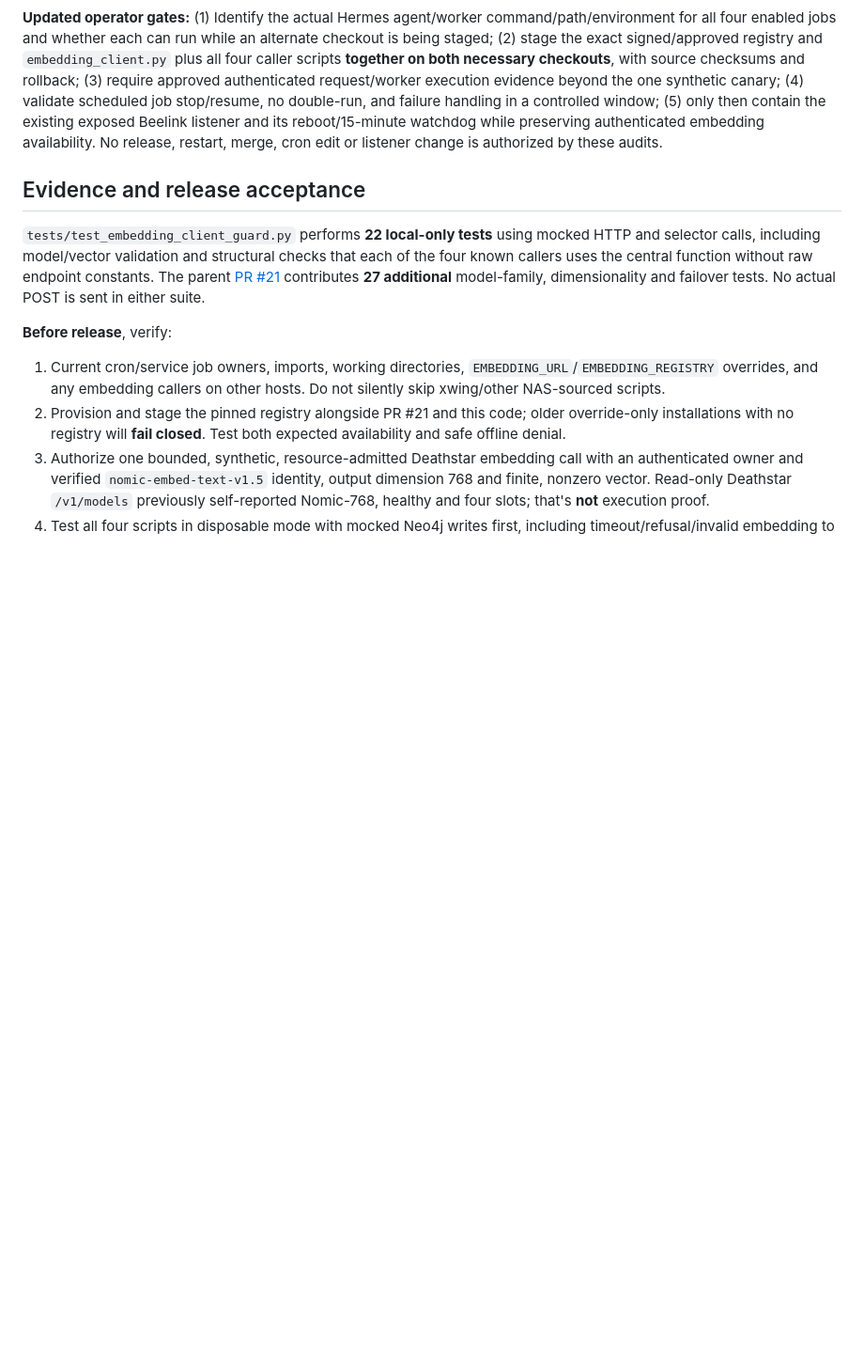
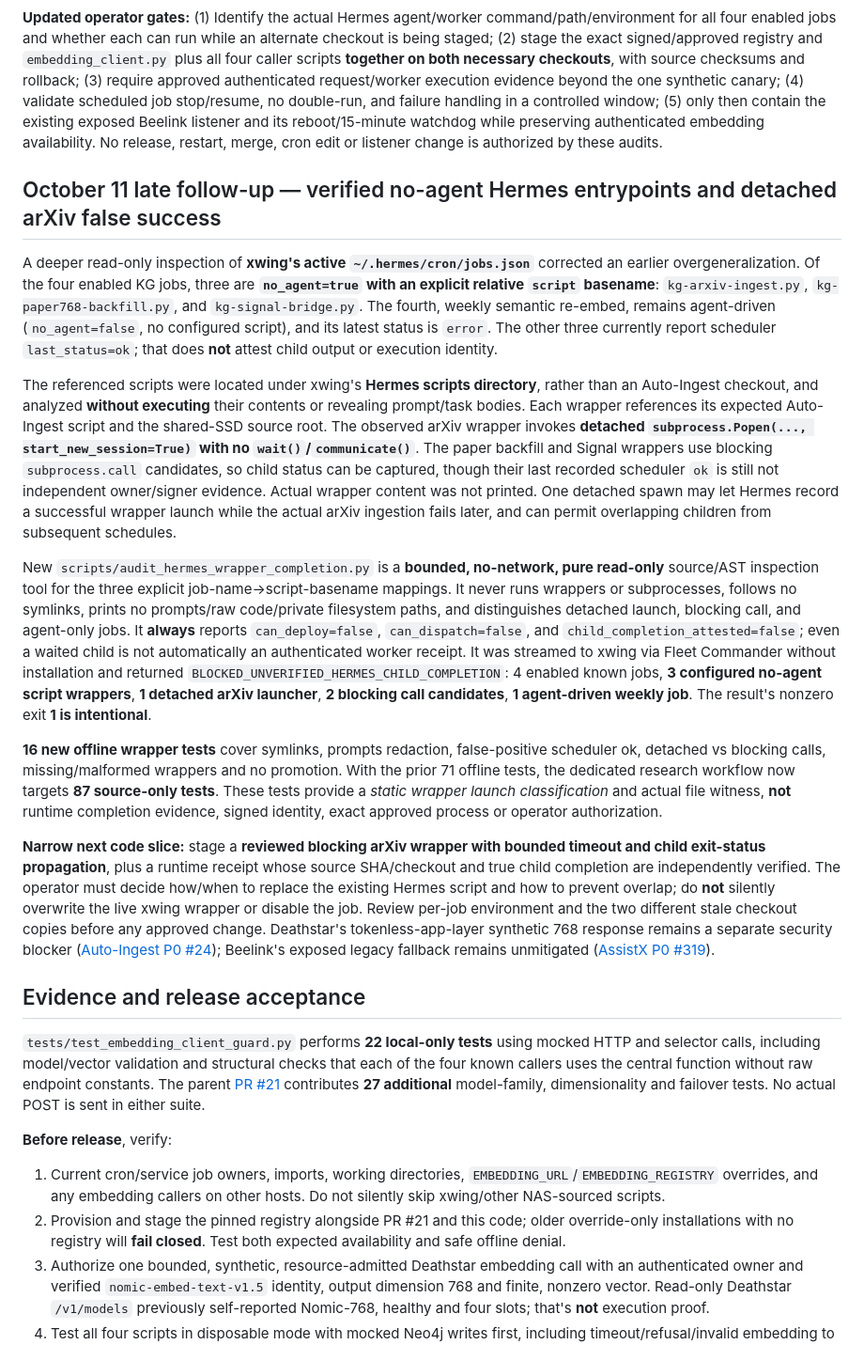
Before and after one commit to scottjoyner/auto-ingest, a Markdown page: docs/experiments/embedding-four-caller-safety-20261011.md, the part around the change. Shown at 94% size. Rendered like a GitHub page; blank space fills up the shorter version.

Commit message:
docs: correct Hermes classification and explain detached arXiv launch completion/overlap risk

```diff
--- a/docs/experiments/embedding-four-caller-safety-20261011.md
+++ b/docs/experiments/embedding-four-caller-safety-20261011.md
@@ -49,6 +49,19 @@ A new pure-stdlib **`scripts/audit_hermes_embedding_deployment.py`** inspects th
 
 **Updated operator gates:** (1) Identify the actual Hermes agent/worker command/path/environment for all four enabled jobs and whether each can run while an alternate checkout is being staged; (2) stage the exact signed/approved registry and `embedding_client.py` plus all four caller scripts **together on both necessary checkouts**, with source checksums and rollback; (3) require approved authenticated request/worker execution evidence beyond the one synthetic canary; (4) validate scheduled job stop/resume, no double-run, and failure handling in a controlled window; (5) only then contain the existing exposed Beelink listener and its reboot/15-minute watchdog while preserving authenticated embedding availability. No release, restart, merge, cron edit or listener change is authorized by these audits.
 
+
+## October 11 late follow-up — verified no-agent Hermes entrypoints and detached arXiv false success
+
+A deeper read-only inspection of **xwing's active `~/.hermes/cron/jobs.json`** corrected an earlier overgeneralization. Of the four enabled KG jobs, three are **`no_agent=true` with an explicit relative `script` basename**: `kg-arxiv-ingest.py`, `kg-paper768-backfill.py`, and `kg-signal-bridge.py`. The fourth, weekly semantic re-embed, remains agent-driven (`no_agent=false`, no configured script), and its latest status is `error`. The other three currently report scheduler `last_status=ok`; that does **not** attest child output or execution identity.
+
+The referenced scripts were located under xwing's **Hermes scripts directory**, rather than an Auto-Ingest checkout, and analyzed **without executing** their contents or revealing prompt/task bodies. Each wrapper references its expected Auto-Ingest script and the shared-SSD source root. The observed arXiv wrapper invokes **detached `subprocess.Popen(..., start_new_session=True)` with no `wait()`/`communicate()`**. The paper backfill and Signal wrappers use blocking `subprocess.call` candidates, so child status can be captured, though their last recorded scheduler `ok` is still not independent owner/signer evidence. Actual wrapper content was not printed. One detached spawn may let Hermes record a successful wrapper launch while the actual arXiv ingestion fails later, and can permit overlapping children from subsequent schedules.
+
+New `scripts/audit_hermes_wrapper_completion.py` is a **bounded, no-network, pure read-only** source/AST inspection tool for the three explicit job-name→script-basename mappings. It never runs wrappers or subprocesses, follows no symlinks, prints no prompts/raw code/private filesystem paths, and distinguishes detached launch, blocking call, and agent-only jobs. It **always** reports `can_deploy=false`, `can_dispatch=false`, and `child_completion_attested=false`; even a waited child is not automatically an authenticated worker receipt. It was streamed to xwing via Fleet Commander without installation and returned `BLOCKED_UNVERIFIED_HERMES_CHILD_COMPLETION`: 4 enabled known jobs, **3 configured no-agent script wrappers**, **1 detached arXiv launcher**, **2 blocking call candidates**, **1 agent-driven weekly job**. The result's nonzero exit **1 is intentional**.
+
+**16 new offline wrapper tests** cover symlinks, prompts redaction, false-positive scheduler ok, detached vs blocking calls, missing/malformed wrappers and no promotion. With the prior 71 offline tests, the dedicated research workflow now targets **87 source-only tests**. These tests provide a *static wrapper launch classification* and actual file witness, **not** runtime completion evidence, signed identity, exact approved process or operator authorization.
+
+**Narrow next code slice:** stage a **reviewed blocking arXiv wrapper with bounded timeout and child exit-status propagation**, plus a runtime receipt whose source SHA/checkout and true child completion are independently verified. The operator must decide how/when to replace the existing Hermes script and how to prevent overlap; do **not** silently overwrite the live xwing wrapper or disable the job. Review per-job environment and the two different stale checkout copies before any approved change. Deathstar's tokenless-app-layer synthetic 768 response remains a separate security blocker ([Auto-Ingest P0 #24](https://github.com/scottjoyner/auto-ingest/issues/24)); Beelink's exposed legacy fallback remains unmitigated ([AssistX P0 #319](https://github.com/scottjoyner/auto-assist/issues/319)).
+
 ## Evidence and release acceptance
 
 `tests/test_embedding_client_guard.py` performs **22 local-only tests** using mocked HTTP and selector calls, including model/vector validation and structural checks that each of the four known callers uses the central function without raw endpoint constants. The parent [PR #21](https://github.com/scottjoyner/auto-ingest/pull/21) contributes **27 additional** model-family, dimensionality and failover tests. No actual POST is sent in either suite.
```
